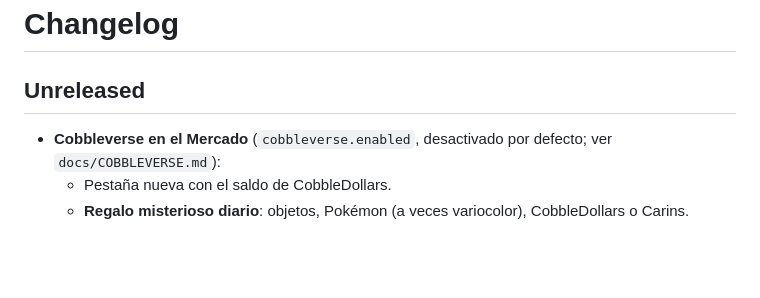
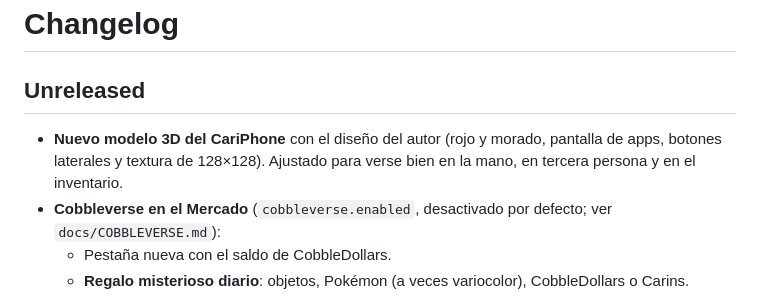
Before and after one commit to Chico-Estudioso/Caricraft, a Markdown page: CHANGELOG.md, the part around the change. Drawn GitHub-style; blank space fills up the shorter version.

```diff
--- a/CHANGELOG.md
+++ b/CHANGELOG.md
@@ -1,6 +1,7 @@
 # Changelog
 
 ## Unreleased
+- **Nuevo modelo 3D del CariPhone** con el diseño del autor (rojo y morado, pantalla de apps, botones laterales y textura de 128×128). Ajustado para verse bien en la mano, en tercera persona y en el inventario.
 - **Cobbleverse en el Mercado** (`cobbleverse.enabled`, desactivado por defecto; ver `docs/COBBLEVERSE.md`):
   - Pestaña nueva con el saldo de CobbleDollars.
   - **Regalo misterioso diario**: objetos, Pokémon (a veces variocolor), CobbleDollars o Carins.
```
Also changed, not shown: docs/PHONE_AND_APPS.md (+6 -0 lines), docs/TESTING.md (+1 -0 lines), docs/img/cariphone_modelo.png (added), 3 other files.
